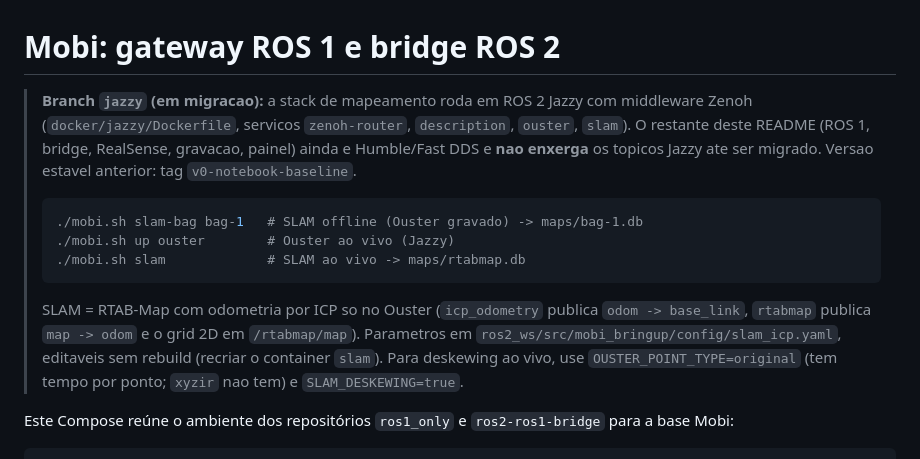
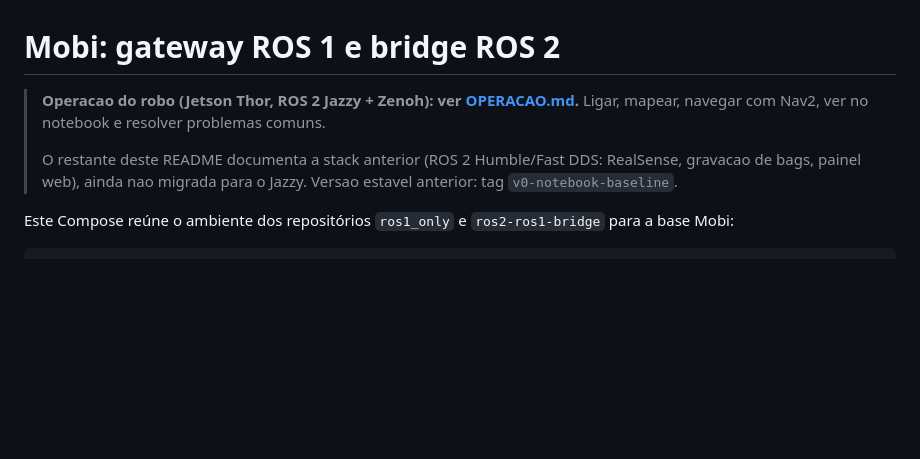
Before and after one commit to victormatteus04/mobi, a Markdown page: README.md, the part around the change. Drawn GitHub-style; blank space fills up the shorter version.

````diff
--- a/README.md
+++ b/README.md
@@ -1,23 +1,11 @@
 # Mobi: gateway ROS 1 e bridge ROS 2
 
-> **Branch `jazzy` (em migracao):** a stack de mapeamento roda em ROS 2 Jazzy
-> com middleware Zenoh (`docker/jazzy/Dockerfile`, servicos `zenoh-router`,
-> `description`, `ouster`, `slam`). O restante deste README (ROS 1, bridge,
-> RealSense, gravacao, painel) ainda e Humble/Fast DDS e **nao enxerga** os
-> topicos Jazzy ate ser migrado. Versao estavel anterior: tag `v0-notebook-baseline`.
+> **Operacao do robo (Jetson Thor, ROS 2 Jazzy + Zenoh): ver [OPERACAO.md](OPERACAO.md).**
+> Ligar, mapear, navegar com Nav2, ver no notebook e resolver problemas comuns.
 >
-> ```bash
-> ./mobi.sh slam-bag bag-1   # SLAM offline (Ouster gravado) -> maps/bag-1.db
-> ./mobi.sh up ouster        # Ouster ao vivo (Jazzy)
-> ./mobi.sh slam             # SLAM ao vivo -> maps/rtabmap.db
-> ```
->
-> SLAM = RTAB-Map com odometria por ICP so no Ouster (`icp_odometry` publica
-> `odom -> base_link`, `rtabmap` publica `map -> odom` e o grid 2D em
-> `/rtabmap/map`). Parametros em `ros2_ws/src/mobi_bringup/config/slam_icp.yaml`,
-> editaveis sem rebuild (recriar o container `slam`). Para deskewing ao vivo,
-> use `OUSTER_POINT_TYPE=original` (tem tempo por ponto; `xyzir` nao tem) e
-> `SLAM_DESKEWING=true`.
+> O restante deste README documenta a stack anterior (ROS 2 Humble/Fast DDS:
+> RealSense, gravacao de bags, painel web), ainda nao migrada para o Jazzy.
+> Versao estavel anterior: tag `v0-notebook-baseline`.
 
 Este Compose reúne o ambiente dos repositórios `ros1_only` e
 `ros2-ros1-bridge` para a base Mobi:
````
Also changed, not shown: OPERACAO.md (added, +104 -0 lines).
